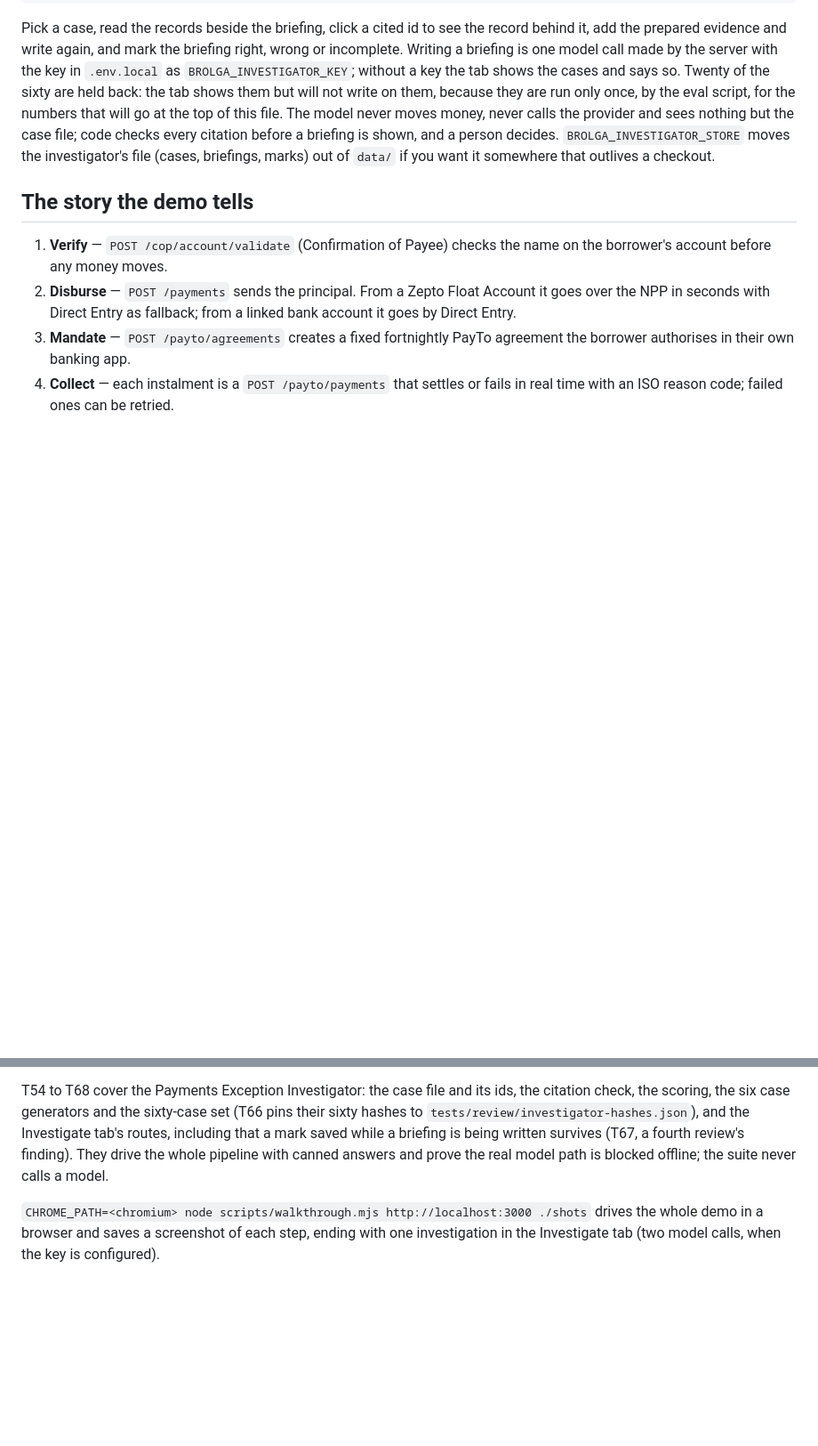
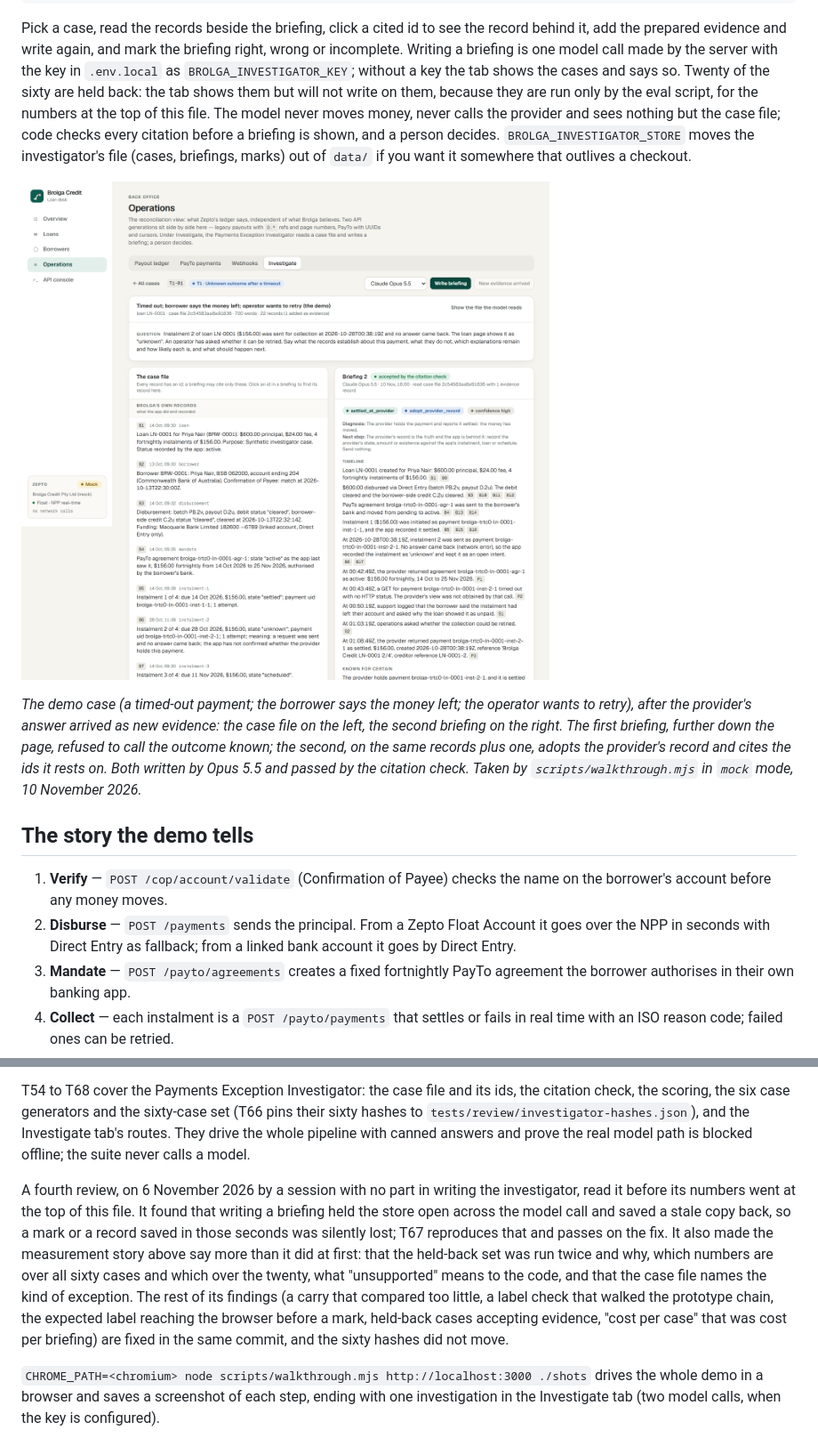
Before and after one commit to mikeohallo/brolga-credit, a Markdown page: README.md, 2 parts joined by grey strips. Shown at 89% size. Rendered like a GitHub page; pictures changed too: docs/investigate.png (added); blank space fills up the shorter version.

```diff
--- a/README.md
+++ b/README.md
@@ -91,12 +138,21 @@ record behind it, add the prepared evidence and write again, and mark the
 briefing right, wrong or incomplete. Writing a briefing is one model call made by
 the server with the key in `.env.local` as `BROLGA_INVESTIGATOR_KEY`; without a
 key the tab shows the cases and says so. Twenty of the sixty are held back: the
-tab shows them but will not write on them, because they are run only once, by
-the eval script, for the numbers that will go at the top of this file. The
-model never moves money, never calls the provider and sees nothing but the case
-file; code checks every citation before a briefing is shown, and a person decides.
+tab shows them but will not write on them, because they are run only by the eval
+script, for the numbers at the top of this file. The model never moves money,
+never calls the provider and sees nothing but the case file; code checks every
+citation before a briefing is shown, and a person decides.
 `BROLGA_INVESTIGATOR_STORE` moves the investigator's file (cases, briefings,
 marks) out of `data/` if you want it somewhere that outlives a checkout.
+
+![The Investigate tab — a case file's records beside a briefing that cites them, after new evidence was added](docs/investigate.png)
+
+*The demo case (a timed-out payment; the borrower says the money left; the operator wants
+to retry), after the provider's answer arrived as new evidence: the case file on the left,
+the second briefing on the right. The first briefing, further down the page, refused to call
+the outcome known; the second, on the same records plus one, adopts the provider's record
+and cites the ids it rests on. Both written by Opus 5.5 and passed by the citation check.
+Taken by `scripts/walkthrough.mjs` in `mock` mode, 10 November 2026.*
 
 ## The story the demo tells
 
@@ -221,9 +277,20 @@ above and `.github/workflows/ci.yml`; it holds no secrets and makes no Zepto cal
 T54 to T68 cover the Payments Exception Investigator: the case file and its ids, the
 citation check, the scoring, the six case generators and the sixty-case set (T66 pins
 their sixty hashes to `tests/review/investigator-hashes.json`), and the Investigate tab's
-routes, including that a mark saved while a briefing is being written survives (T67, a
-fourth review's finding). They drive the whole pipeline with canned answers and prove
-the real model path is blocked offline; the suite never calls a model.
+routes. They drive the whole pipeline with canned answers and prove the real model path
+is blocked offline; the suite never calls a model.
+
+A fourth review, on 6 November 2026 by a session with no part in writing the
+investigator, read it before its numbers went at the top of this file. It found that
+writing a briefing held the store open across the model call and saved a stale copy back,
+so a mark or a record saved in those seconds was silently lost; T67 reproduces that and
+passes on the fix. It also made the measurement story above say more than it did at
+first: that the held-back set was run twice and why, which numbers are over all sixty
+cases and which over the twenty, what "unsupported" means to the code, and that the
+case file names the kind of exception. The rest of its findings (a carry that compared
+too little, a label check that walked the prototype chain, the expected label reaching the
+browser before a mark, held-back cases accepting evidence, "cost per case" that was cost
+per briefing) are fixed in the same commit, and the sixty hashes did not move.
 
 `CHROME_PATH=<chromium> node scripts/walkthrough.mjs http://localhost:3000 ./shots`
 drives the whole demo in a browser and saves a screenshot of each step, ending with one
```
Also changed, not shown: other parts of README.md (+54 -6 lines).
